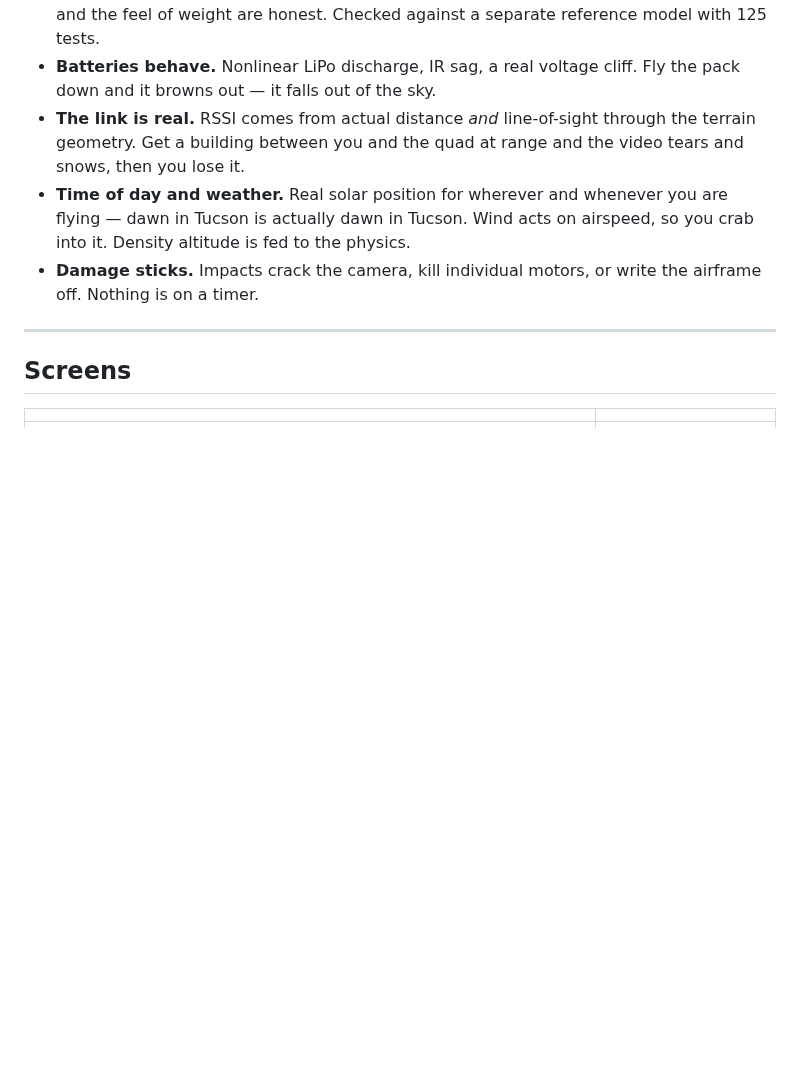
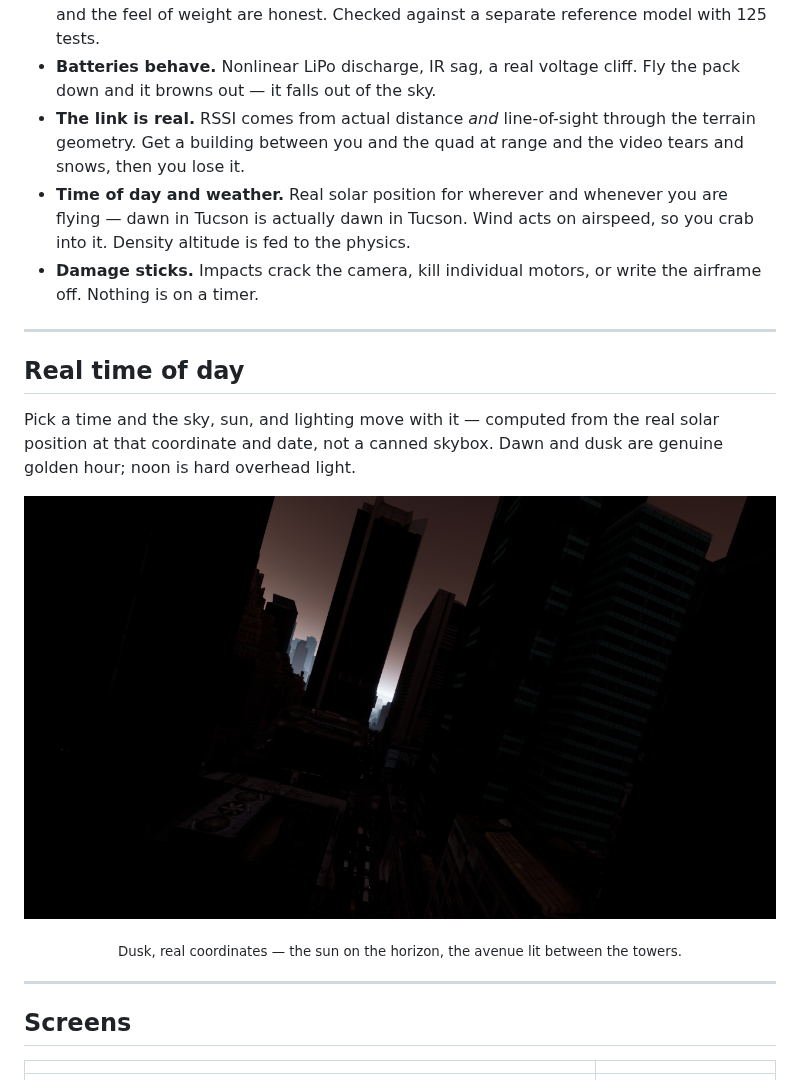
Before and after one commit to nbschultz97/kestrel, a Markdown page: README.md, the part around the change. GitHub-like rendering; pictures changed too: media/dusk-nyc.png (added); blank space fills up the shorter version.

Commit message:
Add real-time-of-day section with a verified dusk shot
Co-Authored-By: Claude Opus 4.8 <noreply@anthropic.com>

```diff
--- a/README.md
+++ b/README.md
@@ -69,6 +69,18 @@ USB-Joystick mode is the point.
 
 ---
 
+## Real time of day
+
+Pick a time and the sky, sun, and lighting move with it — computed from the real
+solar position at that coordinate and date, not a canned skybox. Dawn and dusk
+are genuine golden hour; noon is hard overhead light.
+
+![Dusk over a real city, flown FPV](media/dusk-nyc.png)
+
+<div align="center"><sub>Dusk, real coordinates — the sun on the horizon, the avenue lit between the towers.</sub></div>
+
+---
+
 ## Screens
 
 | | |
```
Also changed, not shown: media/dusk-canyon.png (added).
